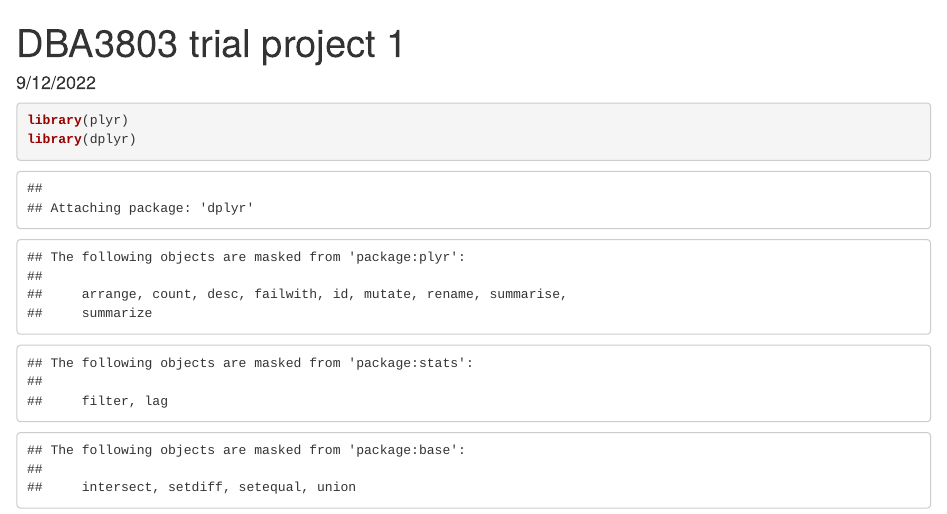
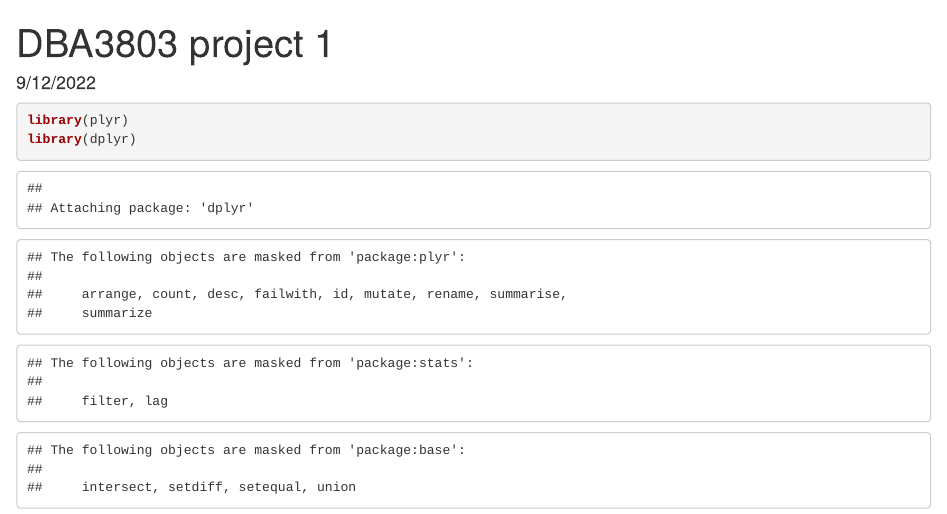
Before and after one commit to AmmarBagharib/DBA3803_Grp23, an R Markdown document (Assignment_1/DBA3803 22nd Sept [Diya].rmd): the page in a window 1100 px wide, from its top. Rendered offline with R 4.5, knitr and Pandoc, with nearby package versions; some code elsewhere in the file could not run offline.

Commit message:
Update and rename DBA3803 trial 12th sept.rmd to DBA3803 22nd Sept [Diya].rmd

```diff
--- a/Assignment_1/DBA3803 trial 12th sept.rmd
+++ b/Assignment_1/DBA3803 22nd Sept [Diya].rmd
@@ -1,5 +1,5 @@
 ---
-title: "DBA3803 trial project 1"
+title: "DBA3803 project 1"
 date: "9/12/2022"
 output: html_document
 ---
```
